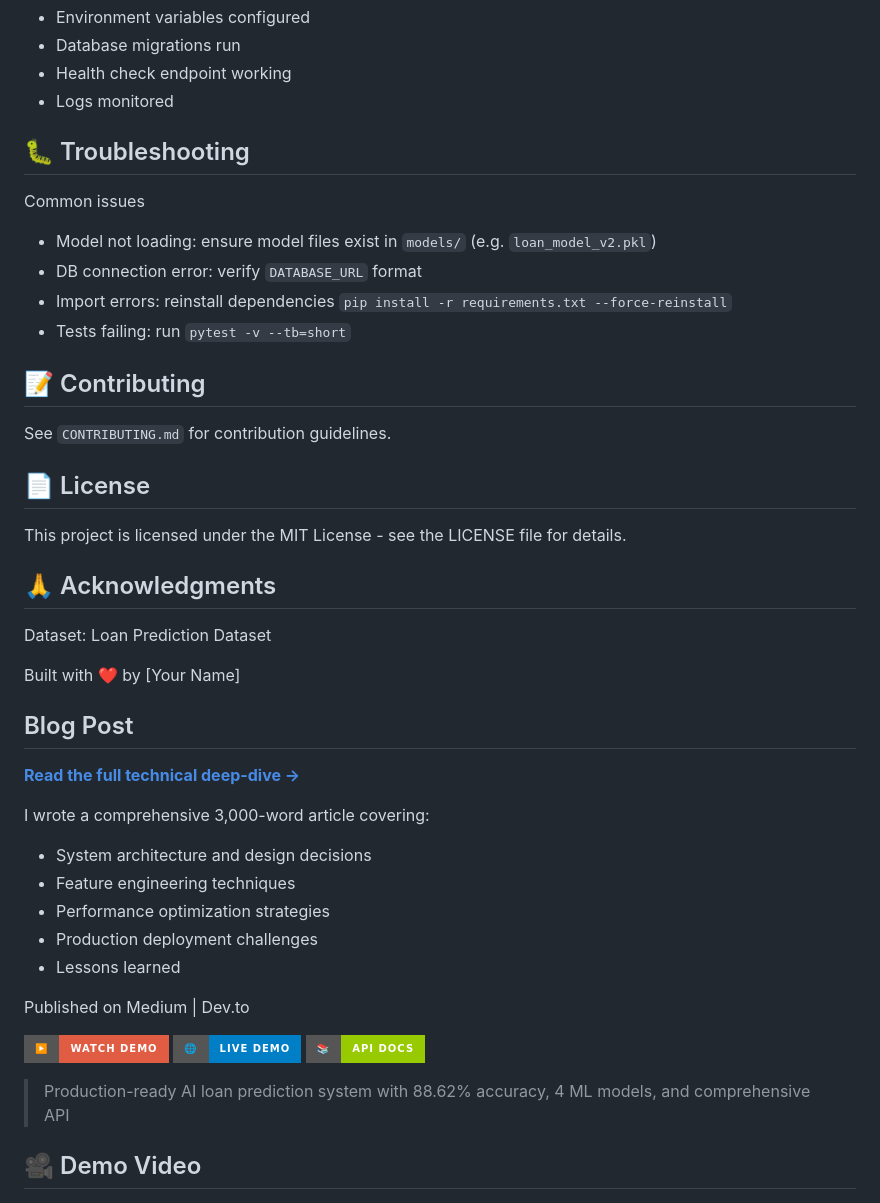
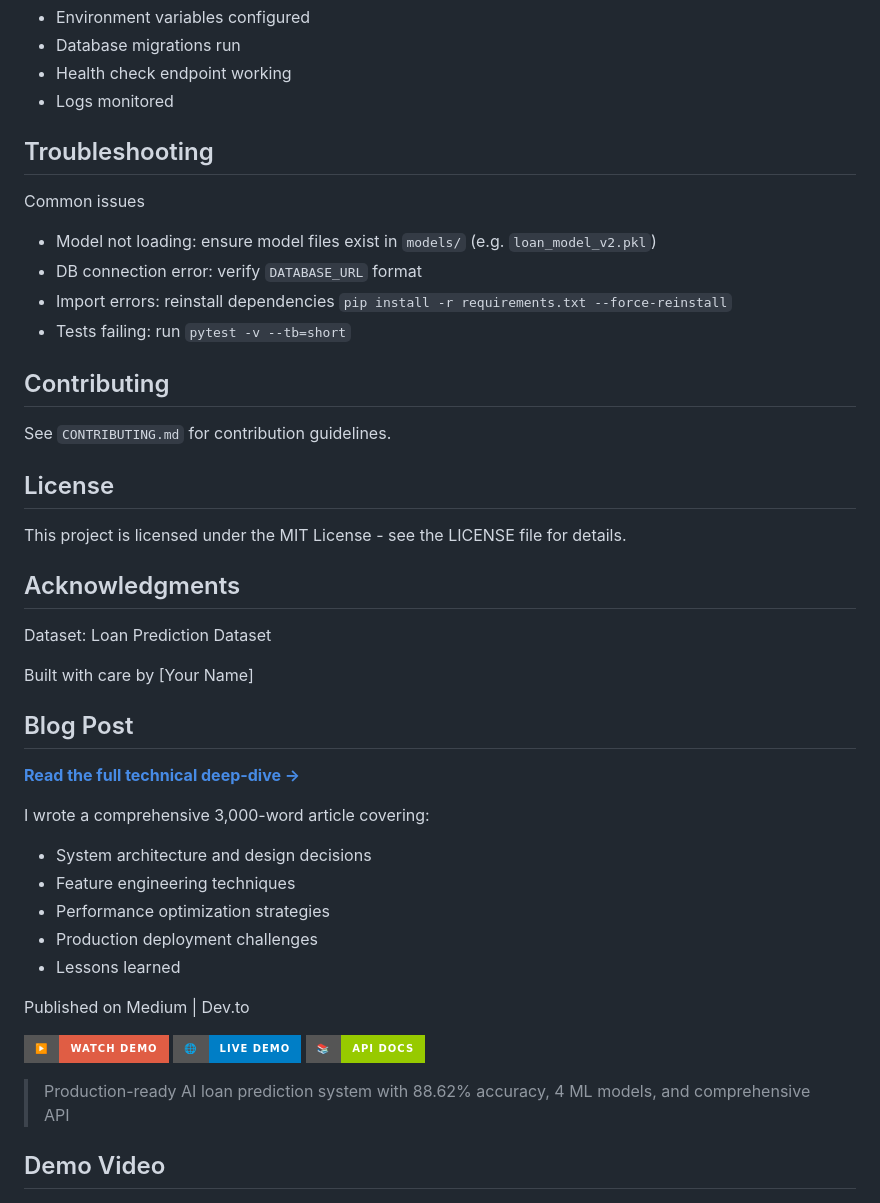
Before and after one commit to olatunjitobiloba/loan-predictor-api, a Markdown page: README.md, the part around one of its changes. Rendered like a GitHub page; badges without logos.

Commit message:
Refactor section headings in README.md
Updated section headings for consistency and clarity throughout the README.

```diff
--- a/README.md
+++ b/README.md
@@ -246,7 +246,7 @@ Deployment checklist
 - Health check endpoint working
 - Logs monitored
 
-## 🐛 Troubleshooting
+## Troubleshooting
 
 Common issues
 
@@ -255,23 +255,21 @@ Common issues
 - Import errors: reinstall dependencies `pip install -r requirements.txt --force-reinstall`
 - Tests failing: run `pytest -v --tb=short`
 
-## 📝 Contributing
+## Contributing
 
 See `CONTRIBUTING.md` for contribution guidelines.
 
-## 📄 License
+## License
 
 This project is licensed under the MIT License - see the LICENSE file for details.
 
-## 🙏 Acknowledgments
+## Acknowledgments
 
 Dataset: Loan Prediction Dataset
 
-Built with ❤️ by [Your Name]
+Built with care by [Your Name]
 
-
-
-##  Blog Post
+## Blog Post
 
 **[Read the full technical deep-dive →](https://medium.com/@olatunjitobiloba05/building-a-production-ready-ai-loan-prediction-system-a-15-day-journey-3a43cb87170f)**
 
@@ -284,14 +282,13 @@ I wrote a comprehensive 3,000-word article covering:
 
 Published on Medium | Dev.to
 
-
 [![Demo Video](https://img.shields.io/badge/▶️-Watch%20Demo-red?style=for-the-badge&logo=youtube)](YOUR_YOUTUBE_LINK)
 [![Live Demo](https://img.shields.io/badge/🌐-Live%20Demo-blue?style=for-the-badge)](https://loan-predictor-api-91xu.onrender.com/app)
 [![API Docs](https://img.shields.io/badge/📚-API%20Docs-green?style=for-the-badge)](https://loan-predictor-api-91xu.onrender.com/docs)
 
 > Production-ready AI loan prediction system with 88.62% accuracy, 4 ML models, and comprehensive API
 
-## 🎥 Demo Video
+## Demo Video
 
 [![Watch Demo](portfolio/screenshots/01-homepage-hero.png)](YOUR_YOUTUBE_LINK)
 
```
Also changed, not shown: other parts of README.md (+43 -42 lines).
